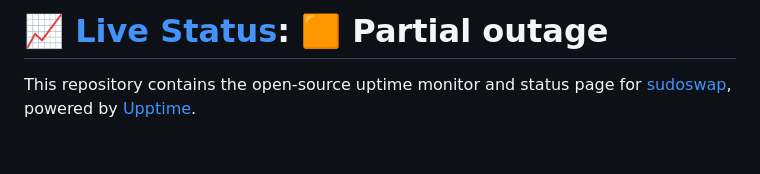
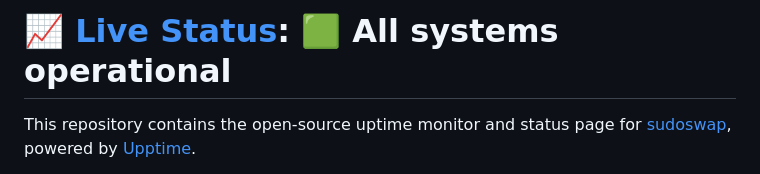
Before and after one commit to sudoswap/status_basecamp_wtf, a Markdown page: README.md, the part around one of its changes. Drawn GitHub-style; blank space fills up the shorter version.

Commit message:
:pencil: Update summary in README [skip ci] [upptime]

```diff
--- a/README.md
+++ b/README.md
@@ -1,4 +1,4 @@
-# [📈 Live Status](https://sudoswap.github.io/status_basecamp_wtf): <!--live status--> **🟧 Partial outage**
+# [📈 Live Status](https://sudoswap.github.io/status_basecamp_wtf): <!--live status--> **🟩 All systems operational**
 
 This repository contains the open-source uptime monitor and status page for [sudoswap](https://sudoswap.github.io/status_basecamp_wtf), powered by [Upptime](https://github.com/upptime/upptime).
 
```
Also changed, not shown: other parts of README.md (+1 -1 lines).
